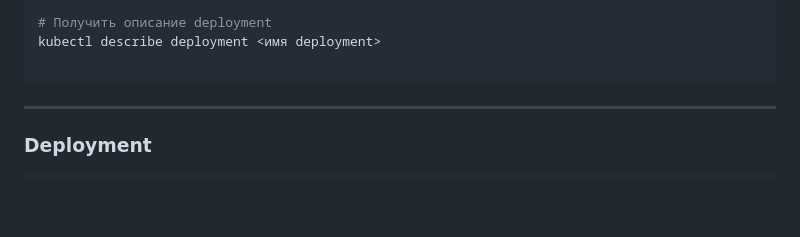
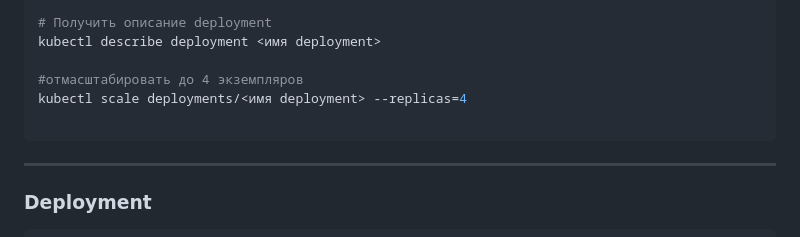
Before and after one commit to ansvistunov/ppt-cloud, a Markdown page: course/orchestration/markdown.md, the part around the change. GitHub-like rendering; blank space fills up the shorter version.

Commit message:
fix lab3

````diff
--- a/course/orchestration/markdown.md
+++ b/course/orchestration/markdown.md
@@ -396,6 +396,9 @@ kubectl describe service <имя сервиса>
 # Получить описание deployment
 kubectl describe deployment <имя deployment>
 
+#отмасштабировать до 4 экземпляров
+kubectl scale deployments/<имя deployment> --replicas=4
+
 ```
 ---
 ### Deployment
````
